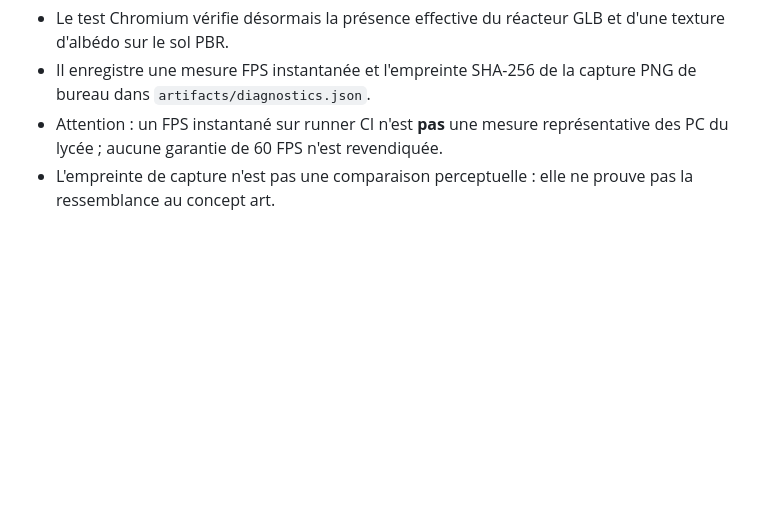
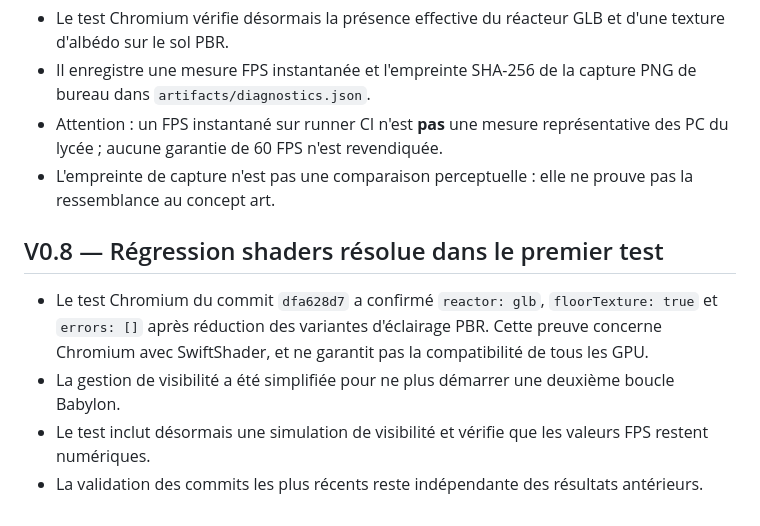
Before and after one commit to darksathili-jpg/nexus-ai-lab, a Markdown page: PROTOTYPE.md, the part around the change. Rendered like a GitHub page; blank space fills up the shorter version.

Commit message:
docs: capture verified shader recovery and remaining regression gate

```diff
--- a/PROTOTYPE.md
+++ b/PROTOTYPE.md
@@ -59,3 +59,9 @@ Produire un véritable kit d'environnement 3D (GLB et textures PBR sous licence)
 - Il enregistre une mesure FPS instantanée et l'empreinte SHA-256 de la capture PNG de bureau dans `artifacts/diagnostics.json`.
 - Attention : un FPS instantané sur runner CI n'est **pas** une mesure représentative des PC du lycée ; aucune garantie de 60 FPS n'est revendiquée.
 - L'empreinte de capture n'est pas une comparaison perceptuelle : elle ne prouve pas la ressemblance au concept art.
+
+## V0.8 — Régression shaders résolue dans le premier test
+- Le test Chromium du commit `dfa628d7` a confirmé `reactor: glb`, `floorTexture: true` et `errors: []` après réduction des variantes d'éclairage PBR. Cette preuve concerne Chromium avec SwiftShader, et ne garantit pas la compatibilité de tous les GPU.
+- La gestion de visibilité a été simplifiée pour ne plus démarrer une deuxième boucle Babylon.
+- Le test inclut désormais une simulation de visibilité et vérifie que les valeurs FPS restent numériques.
+- La validation des commits les plus récents reste indépendante des résultats antérieurs.
```
